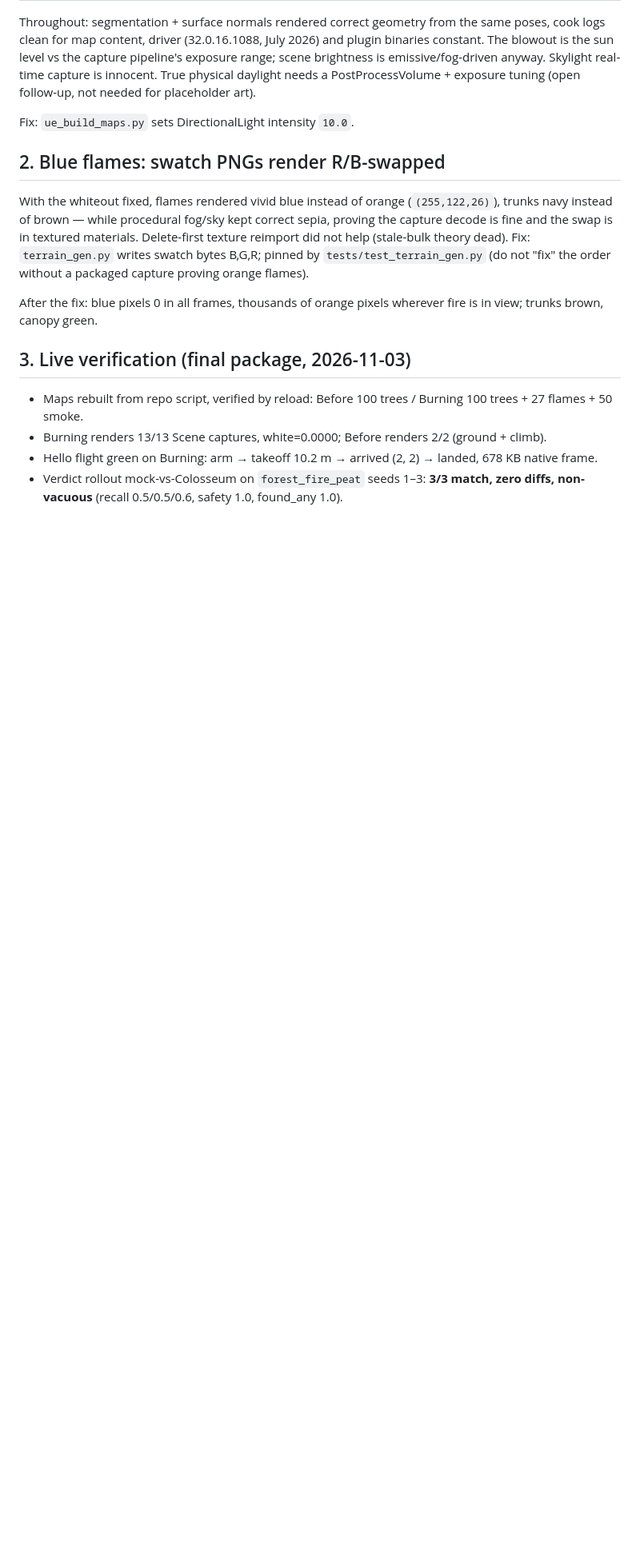
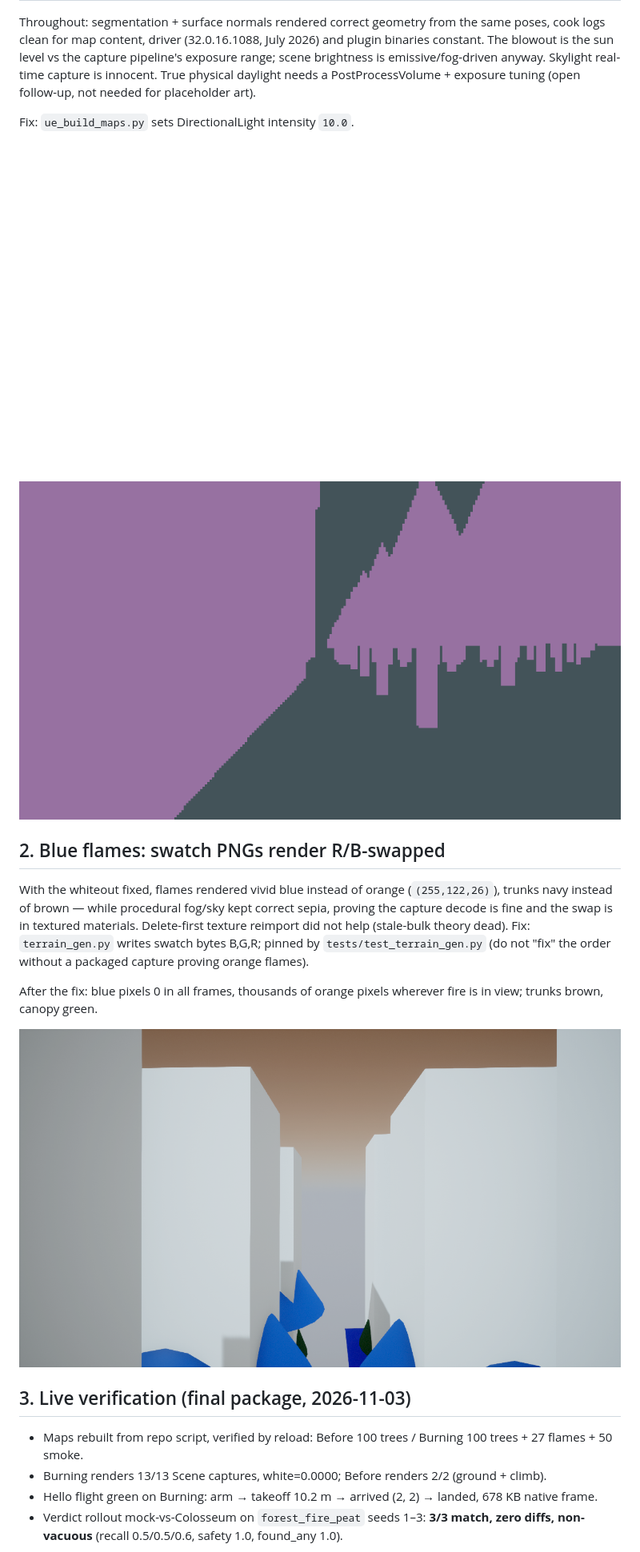
Before and after one commit to sanggusti/automatic-octo-meme, a Markdown page: docs/forest-fire-whiteout.md, the part around the change. Shown at 80% size. GitHub-like rendering; pictures changed too: docs/img/fire_blue.png (added), docs/img/seg_ok.png (added), docs/img/whiteout_white.png (added); blank space fills up the shorter version.

```diff
--- a/docs/forest-fire-whiteout.md
+++ b/docs/forest-fire-whiteout.md
@@ -28,6 +28,9 @@ True physical daylight needs a PostProcessVolume + exposure tuning
 
 Fix: `ue_build_maps.py` sets DirectionalLight intensity `10.0`.
 
+![pure-white Scene capture: the whiteout](img/whiteout_white.png)
+![segmentation from the same pose: geometry renders fine](img/seg_ok.png)
+
 ## 2. Blue flames: swatch PNGs render R/B-swapped
 
 With the whiteout fixed, flames rendered vivid blue instead of orange
@@ -40,6 +43,8 @@ order without a packaged capture proving orange flames).
 
 After the fix: blue pixels 0 in all frames, thousands of orange pixels
 wherever fire is in view; trunks brown, canopy green.
+
+![flames rendering blue before the BGR fix](img/fire_blue.png)
 
 ## 3. Live verification (final package, 2026-11-03)
 
```
Also changed, not shown: docs/custom-env-guide.md (added, +152 -0 lines), docs/track2-runbook.md (+5 -0 lines), docs/img/sky_haze.png (added), 1 other file.
